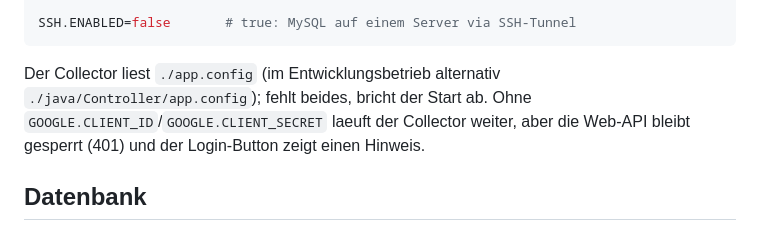
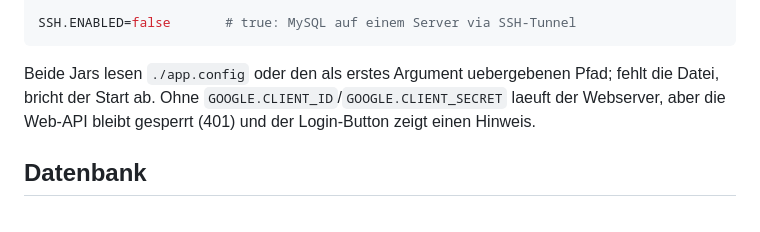
Before and after one commit to keep-hueggede/UART-DB-Collector, a Markdown page: README.md, the part around the change. Rendered like a GitHub page.

Commit message:
docs: fix config path description

````diff
--- a/README.md
+++ b/README.md
@@ -86,9 +86,9 @@ GOOGLE.REDIRECT_URI=    # API gesperrt (401) - siehe unten
 SSH.ENABLED=false       # true: MySQL auf einem Server via SSH-Tunnel
 ```
 
-Der Collector liest `./app.config` (im Entwicklungsbetrieb alternativ
-`./java/Controller/app.config`); fehlt beides, bricht der Start ab. Ohne
-`GOOGLE.CLIENT_ID`/`GOOGLE.CLIENT_SECRET` laeuft der Collector weiter, aber die
+Beide Jars lesen `./app.config` oder den als erstes Argument uebergebenen
+Pfad; fehlt die Datei, bricht der Start ab. Ohne
+`GOOGLE.CLIENT_ID`/`GOOGLE.CLIENT_SECRET` laeuft der Webserver, aber die
 Web-API bleibt gesperrt (401) und der Login-Button zeigt einen Hinweis.
 
 ## Datenbank
````
